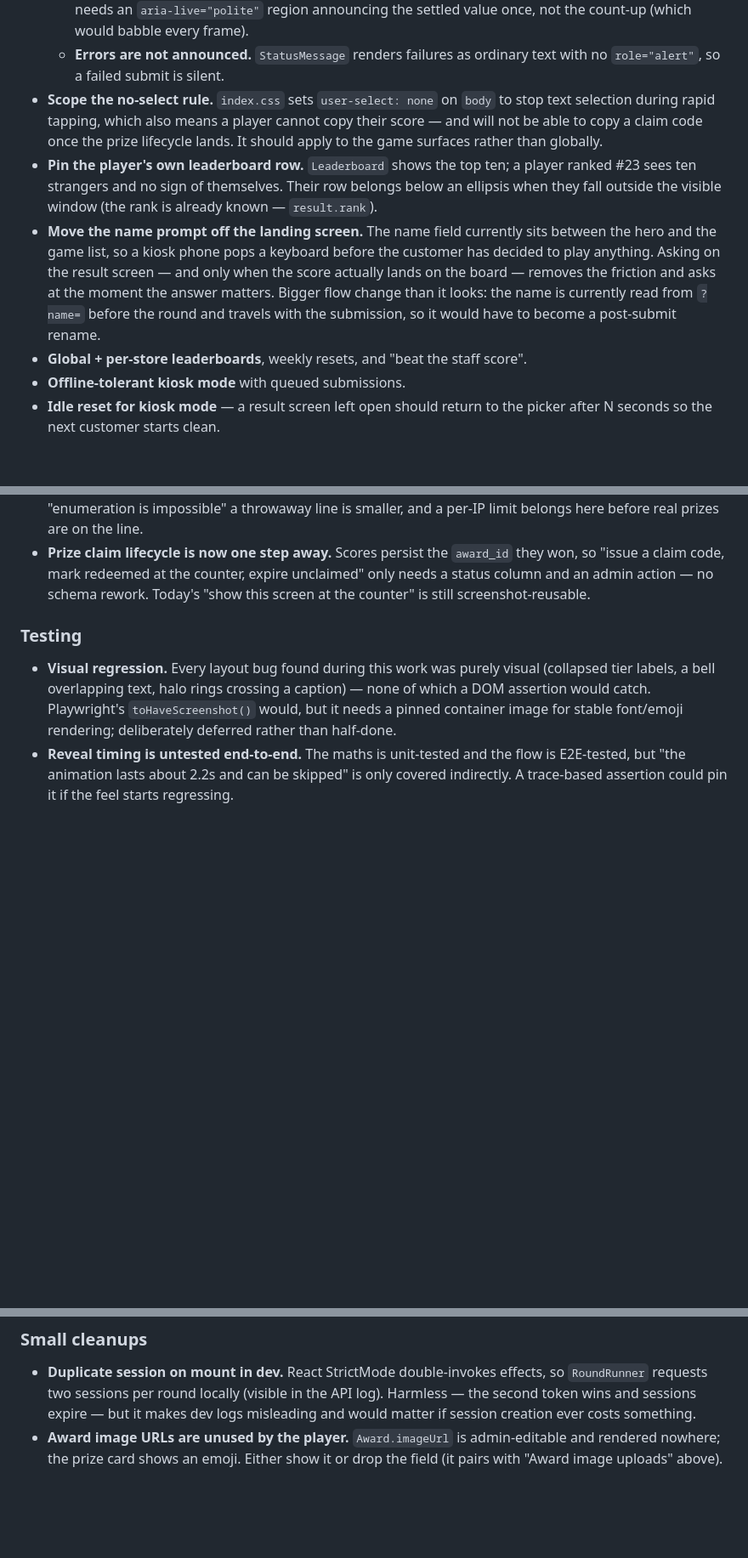
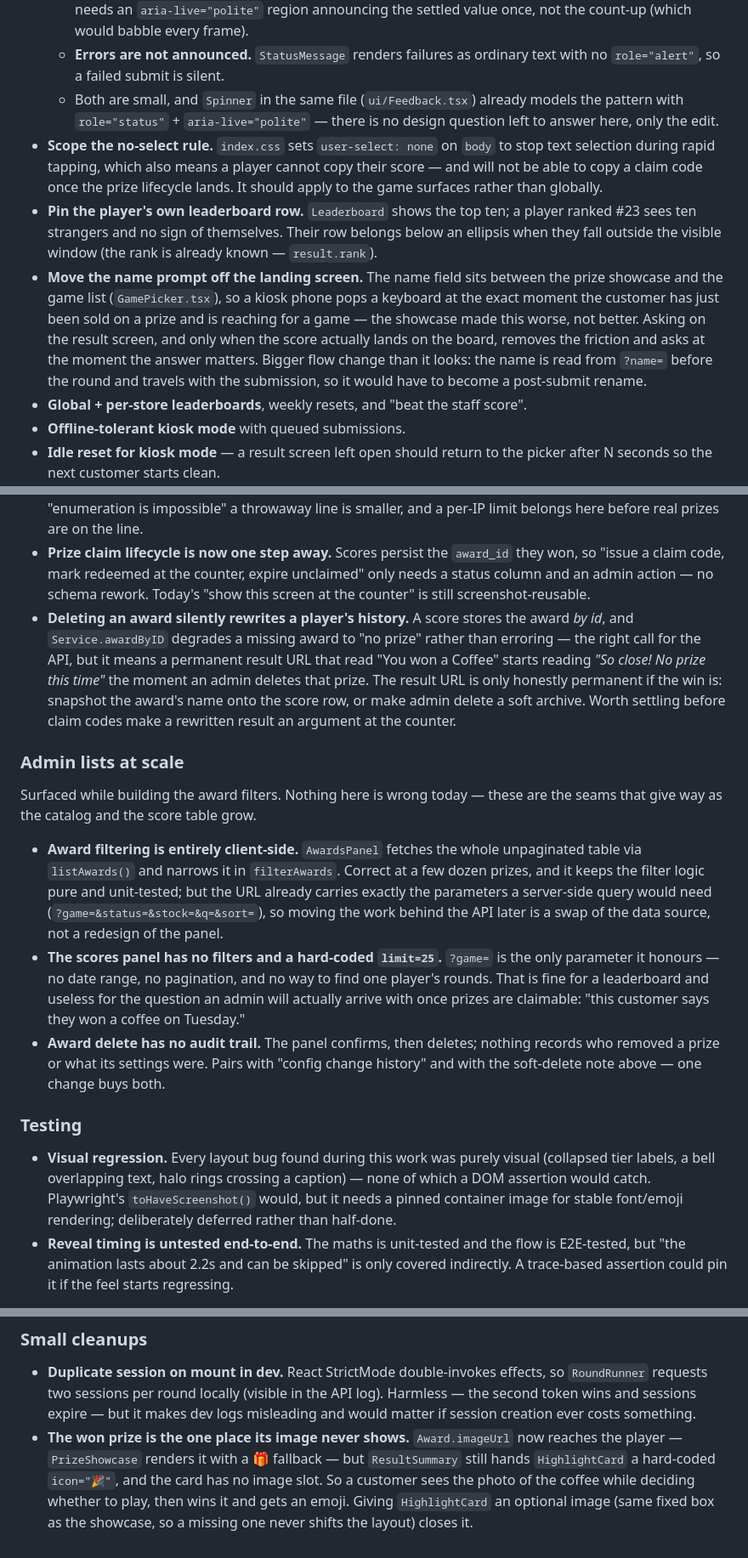
Before and after one commit to SanditZZ/minigames-storefront, a Markdown page: docs/potential-features.md, 3 parts joined by grey strips. Shown at 85% size. Drawn GitHub-style; blank space fills up the shorter version.

Commit message:
docs: record the roadmap-doc convention and refresh potential-features against the code

```diff
--- a/docs/potential-features.md
+++ b/docs/potential-features.md
@@ -91,6 +91,9 @@ component each:
     once, not the count-up (which would babble every frame).
   - **Errors are not announced.** `StatusMessage` renders failures as ordinary
     text with no `role="alert"`, so a failed submit is silent.
+  - Both are small, and `Spinner` in the same file (`ui/Feedback.tsx`) already
+    models the pattern with `role="status"` + `aria-live="polite"` — there is no
+    design question left to answer here, only the edit.
 - **Scope the no-select rule.** `index.css` sets `user-select: none` on `body`
   to stop text selection during rapid tapping, which also means a player cannot
   copy their score — and will not be able to copy a claim code once the prize
@@ -99,13 +102,14 @@ component each:
   player ranked #23 sees ten strangers and no sign of themselves. Their row
   belongs below an ellipsis when they fall outside the visible window (the rank
   is already known — `result.rank`).
-- **Move the name prompt off the landing screen.** The name field currently sits
-  between the hero and the game list, so a kiosk phone pops a keyboard before
-  the customer has decided to play anything. Asking on the result screen — and
-  only when the score actually lands on the board — removes the friction and
-  asks at the moment the answer matters. Bigger flow change than it looks: the
-  name is currently read from `?name=` before the round and travels with the
-  submission, so it would have to become a post-submit rename.
+- **Move the name prompt off the landing screen.** The name field sits between
+  the prize showcase and the game list (`GamePicker.tsx`), so a kiosk phone pops
+  a keyboard at the exact moment the customer has just been sold on a prize and
+  is reaching for a game — the showcase made this worse, not better. Asking on
+  the result screen, and only when the score actually lands on the board,
+  removes the friction and asks at the moment the answer matters. Bigger flow
+  change than it looks: the name is read from `?name=` before the round and
+  travels with the submission, so it would have to become a post-submit rename.
 - **Global + per-store leaderboards**, weekly resets, and "beat the staff score".
 - **Offline-tolerant kiosk mode** with queued submissions.
 - **Idle reset for kiosk mode** — a result screen left open should return to the
@@ -155,6 +161,34 @@ addressable result URL. Roughly ordered by how soon they will bite.
   they won, so "issue a claim code, mark redeemed at the counter, expire
   unclaimed" only needs a status column and an admin action — no schema rework.
   Today's "show this screen at the counter" is still screenshot-reusable.
+- **Deleting an award silently rewrites a player's history.** A score stores the
+  award *by id*, and `Service.awardByID` degrades a missing award to "no prize"
+  rather than erroring — the right call for the API, but it means a permanent
+  result URL that read "You won a Coffee" starts reading *"So close! No prize
+  this time"* the moment an admin deletes that prize. The result URL is only
+  honestly permanent if the win is: snapshot the award's name onto the score
+  row, or make admin delete a soft archive. Worth settling before claim codes
+  make a rewritten result an argument at the counter.
+
+### Admin lists at scale
+
+Surfaced while building the award filters. Nothing here is wrong today — these
+are the seams that give way as the catalog and the score table grow.
+
+- **Award filtering is entirely client-side.** `AwardsPanel` fetches the whole
+  unpaginated table via `listAwards()` and narrows it in `filterAwards`. Correct
+  at a few dozen prizes, and it keeps the filter logic pure and unit-tested; but
+  the URL already carries exactly the parameters a server-side query would need
+  (`?game=&status=&stock=&q=&sort=`), so moving the work behind the API later is
+  a swap of the data source, not a redesign of the panel.
+- **The scores panel has no filters and a hard-coded `limit=25`.** `?game=` is
+  the only parameter it honours — no date range, no pagination, and no way to
+  find one player's rounds. That is fine for a leaderboard and useless for the
+  question an admin will actually arrive with once prizes are claimable: "this
+  customer says they won a coffee on Tuesday."
+- **Award delete has no audit trail.** The panel confirms, then deletes; nothing
+  records who removed a prize or what its settings were. Pairs with "config
+  change history" and with the soft-delete note above — one change buys both.
 
 ### Testing
 
@@ -174,6 +208,10 @@ addressable result URL. Roughly ordered by how soon they will bite.
   so `RoundRunner` requests two sessions per round locally (visible in the API
   log). Harmless — the second token wins and sessions expire — but it makes dev
   logs misleading and would matter if session creation ever costs something.
-- **Award image URLs are unused by the player.** `Award.imageUrl` is admin-editable
-  and rendered nowhere; the prize card shows an emoji. Either show it or drop the
-  field (it pairs with "Award image uploads" above).
+- **The won prize is the one place its image never shows.** `Award.imageUrl` now
+  reaches the player — `PrizeShowcase` renders it with a 🎁 fallback — but
+  `ResultSummary` still hands `HighlightCard` a hard-coded `icon="🎉"`, and the
+  card has no image slot. So a customer sees the photo of the coffee while
+  deciding whether to play, then wins it and gets an emoji. Giving
+  `HighlightCard` an optional image (same fixed box as the showcase, so a
+  missing one never shifts the layout) closes it.
```
Also changed, not shown: other parts of docs/potential-features.md (+5 -3 lines), CLAUDE.md (+24 -1 lines).
